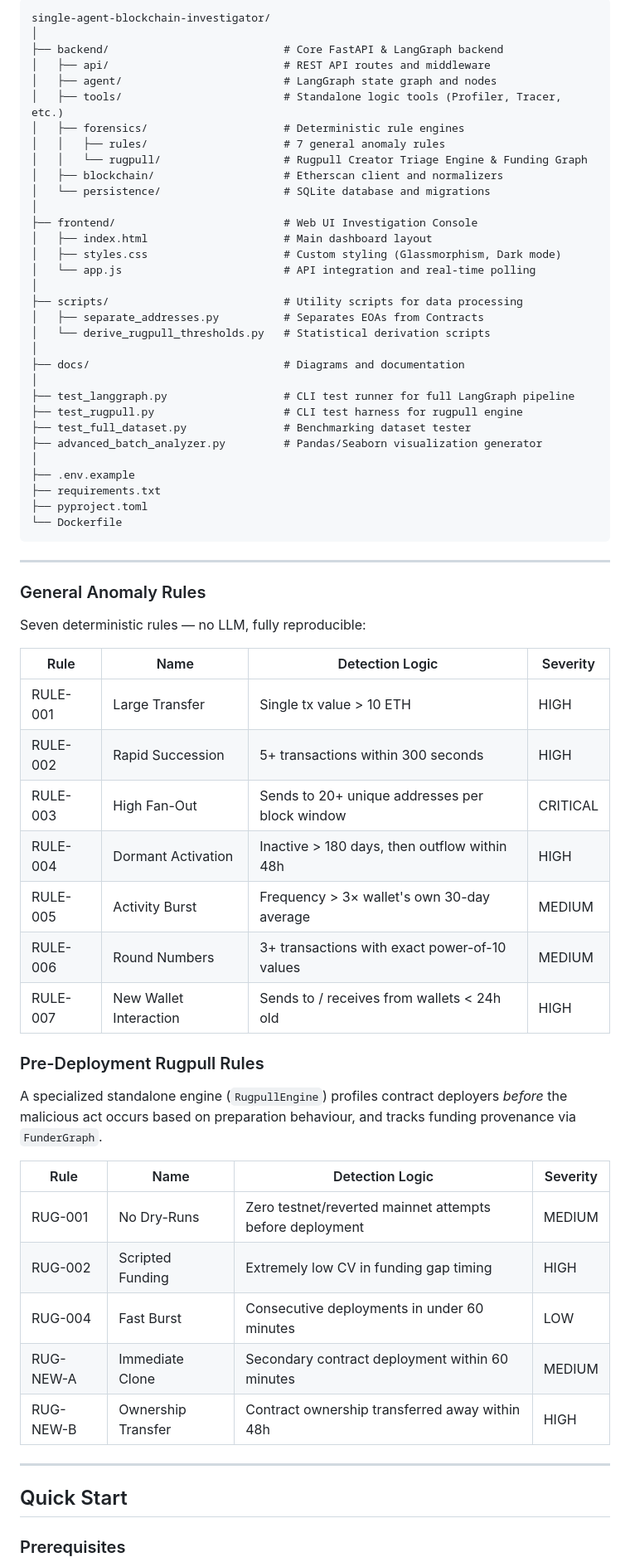
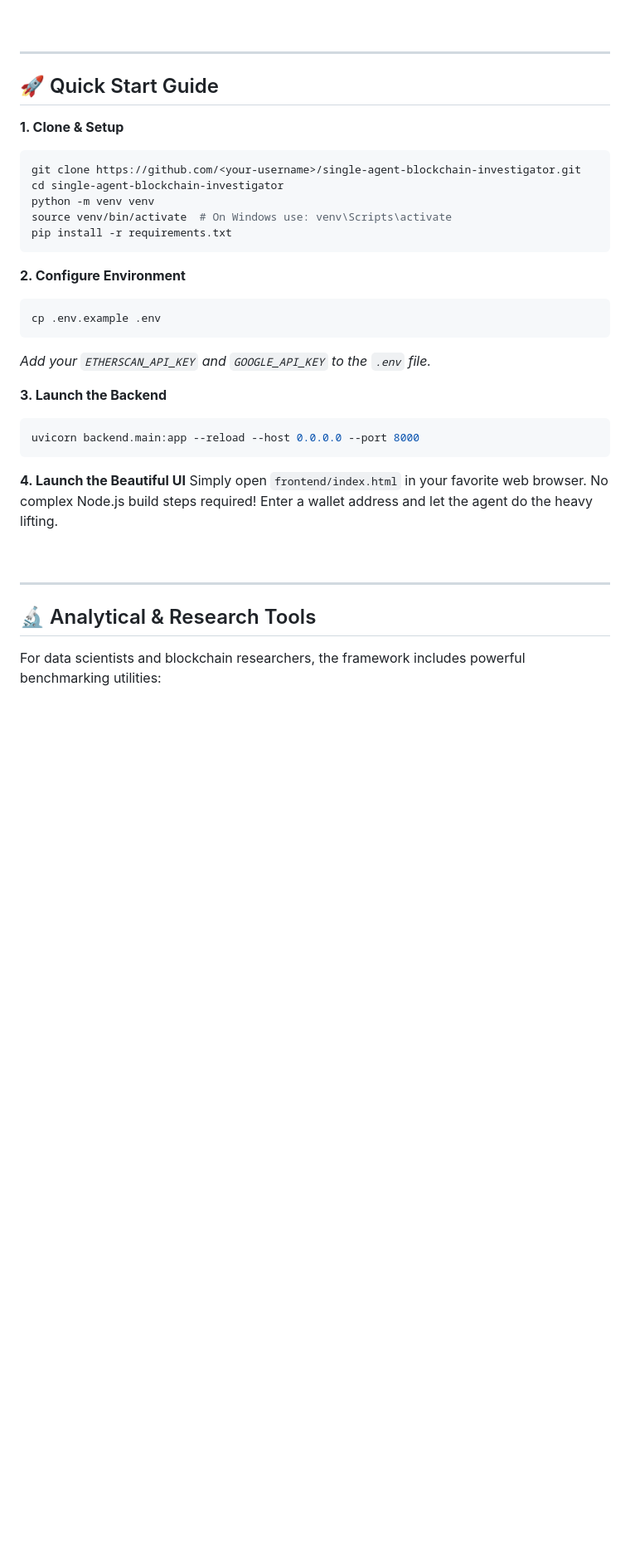
Before and after one commit to dyno-dr/single-agent-blockchain-investigator, a Markdown page: README.md, the part around one of its changes. Shown at 83% size. GitHub-like rendering; blank space fills up the shorter version.

Commit message:
Enhance README aesthetics and highlight funding provenance & rugpull engine

````diff
--- a/README.md
+++ b/README.md
@@ -74,69 +79,39 @@ LangGraph Pipeline (6 nodes):
 ```
-single-agent-blockchain-investigator/
-│
-├── backend/                           # Core FastAPI & LangGraph backend
-│   ├── api/                           # REST API routes and middleware
-│   ├── agent/                         # LangGraph state graph and nodes
-│   ├── tools/                         # Standalone logic tools (Profiler, Tracer, etc.)
-│   ├── forensics/                     # Deterministic rule engines
-│   │   ├── rules/                     # 7 general anomaly rules
-│   │   └── rugpull/                   # Rugpull Creator Triage Engine & Funding Graph
-│   ├── blockchain/                    # Etherscan client and normalizers
-│   └── persistence/                   # SQLite database and migrations
-│
-├── frontend/                          # Web UI Investigation Console
-│   ├── index.html                     # Main dashboard layout
-│   ├── styles.css                     # Custom styling (Glassmorphism, Dark mode)
-│   └── app.js                         # API integration and real-time polling
-│
-├── scripts/                           # Utility scripts for data processing
-│   ├── separate_addresses.py          # Separates EOAs from Contracts
-│   └── derive_rugpull_thresholds.py   # Statistical derivation scripts
-│
-├── docs/                              # Diagrams and documentation
-│
-├── test_langgraph.py                  # CLI test runner for full LangGraph pipeline
-├── test_rugpull.py                    # CLI test harness for rugpull engine
-├── test_full_dataset.py               # Benchmarking dataset tester
-├── advanced_batch_analyzer.py         # Pandas/Seaborn visualization generator
-│
-├── .env.example
-├── requirements.txt
-├── pyproject.toml
-└── Dockerfile
-```
+
+<br/>
 
 ---
 
-### General Anomaly Rules
+## 🚀 Quick Start Guide
 
-Seven deterministic rules — no LLM, fully reproducible:
+**1. Clone & Setup**
+```bash
+git clone https://github.com/<your-username>/single-agent-blockchain-investigator.git
+cd single-agent-blockchain-investigator
+python -m venv venv
+source venv/bin/activate  # On Windows use: venv\Scripts\activate
+pip install -r requirements.txt
+```
 
-| Rule | Name | Detection Logic | Severity |
-|---|---|---|---|
-| RULE-001 | Large Transfer | Single tx value > 10 ETH | HIGH |
-| RULE-002 | Rapid Succession | 5+ transactions within 300 seconds | HIGH |
-| RULE-003 | High Fan-Out | Sends to 20+ unique addresses per block window | CRITICAL |
-| RULE-004 | Dormant Activation | Inactive > 180 days, then outflow within 48h | HIGH |
-| RULE-005 | Activity Burst | Frequency > 3× wallet's own 30-day average | MEDIUM |
-| RULE-006 | Round Numbers | 3+ transactions with exact power-of-10 values | MEDIUM |
-| RULE-007 | New Wallet Interaction | Sends to / receives from wallets < 24h old | HIGH |
+**2. Configure Environment**
+```bash
+cp .env.example .env
+```
+*Add your `ETHERSCAN_API_KEY` and `GOOGLE_API_KEY` to the `.env` file.*
 
-### Pre-Deployment Rugpull Rules
+**3. Launch the Backend**
+```bash
+uvicorn backend.main:app --reload --host 0.0.0.0 --port 8000
+```
 
-A specialized standalone engine (`RugpullEngine`) profiles contract deployers *before* the malicious act occurs based on preparation behaviour, and tracks funding provenance via `FunderGraph`.
+**4. Launch the Beautiful UI**
+Simply open `frontend/index.html` in your favorite web browser. No complex Node.js build steps required! Enter a wallet address and let the agent do the heavy lifting.
 
-| Rule | Name | Detection Logic | Severity |
-|---|---|---|---|
-| RUG-001 | No Dry-Runs | Zero testnet/reverted mainnet attempts before deployment | MEDIUM |
-| RUG-002 | Scripted Funding | Extremely low CV in funding gap timing | HIGH |
-| RUG-004 | Fast Burst | Consecutive deployments in under 60 minutes | LOW |
-| RUG-NEW-A | Immediate Clone | Secondary contract deployment within 60 minutes | MEDIUM |
-| RUG-NEW-B | Ownership Transfer| Contract ownership transferred away within 48h | HIGH |
+<br/>
 
 ---
 
-## Quick Start
+## 🔬 Analytical & Research Tools
 
-### Prerequisites
+For data scientists and blockchain researchers, the framework includes powerful benchmarking utilities:
 
````
Also changed, not shown: other parts of README.md (+77 -153 lines).
